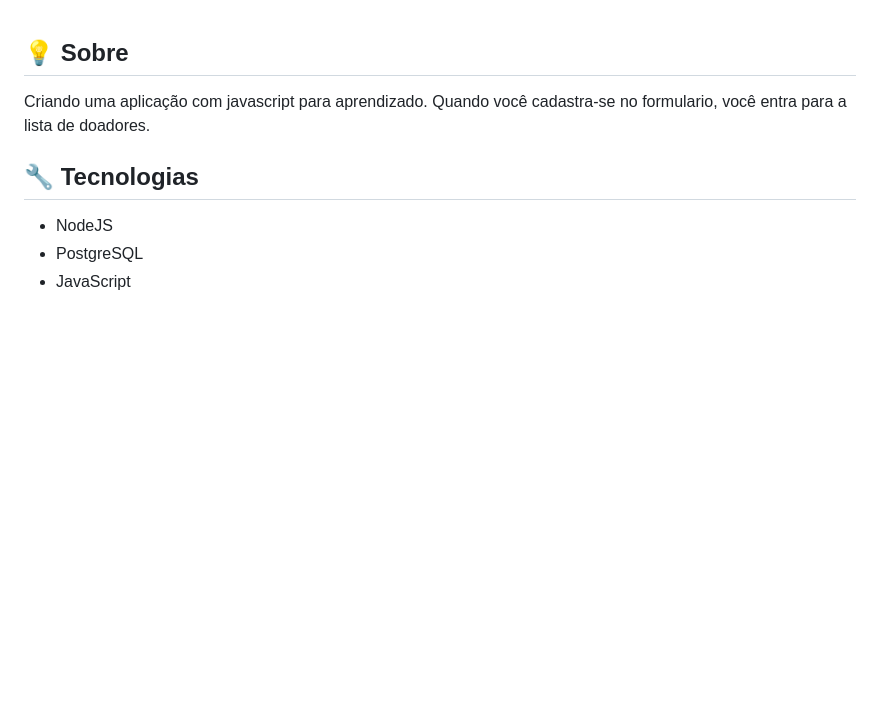
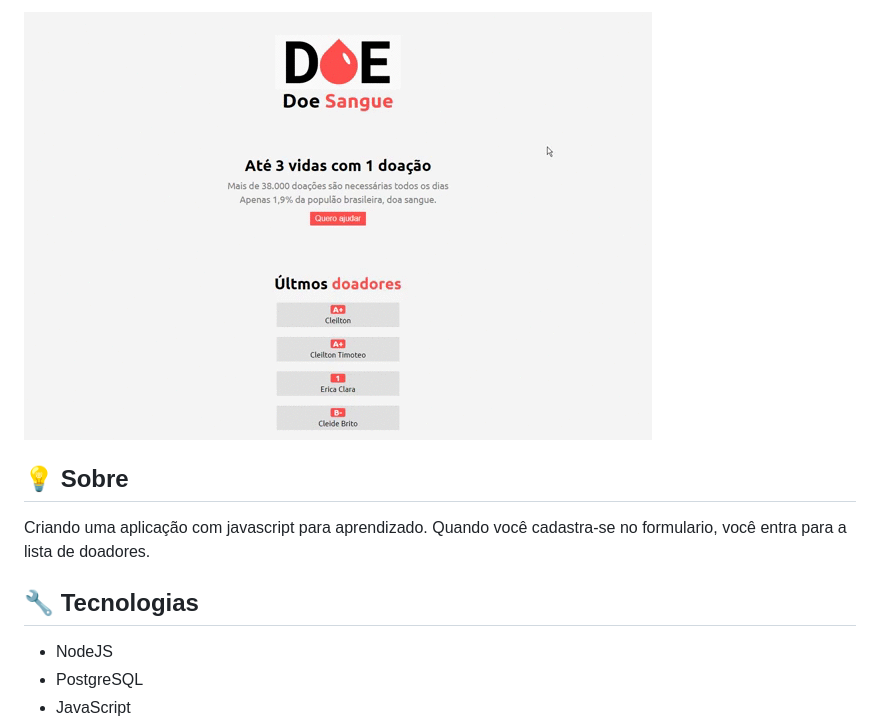
Before and after one commit to cleiltont/donate-blood, a Markdown page: README.md, the part around the change. Rendered like a GitHub page; pictures changed too: doe.gif (added); blank space fills up the shorter version.

Commit message:
readme ok

```diff
--- a/README.md
+++ b/README.md
@@ -1,3 +1,4 @@
+![](doe.gif)
 
 ## :bulb: Sobre
 Criando uma aplicação com javascript para aprendizado.
```
Also changed, not shown: 4 other files.
